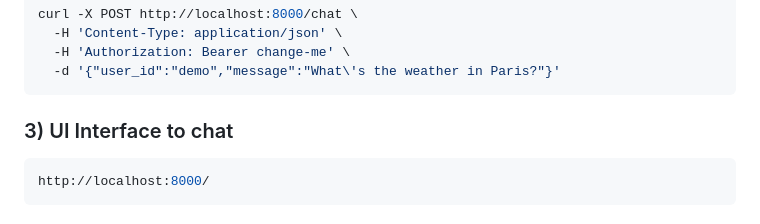
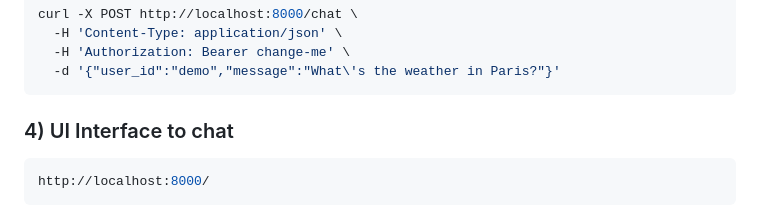
Before and after one commit to AbDwivedi7/q-a-assistant, a Markdown page: README.md, the part around the change. Drawn GitHub-style.

````diff
--- a/README.md
+++ b/README.md
@@ -32,7 +32,7 @@ curl -X POST http://localhost:8000/chat \
   -d '{"user_id":"demo","message":"What\'s the weather in Paris?"}'
 ```
 
-### 3) UI Interface to chat
+### 4) UI Interface to chat
 ```bash
 http://localhost:8000/
 ```
````
